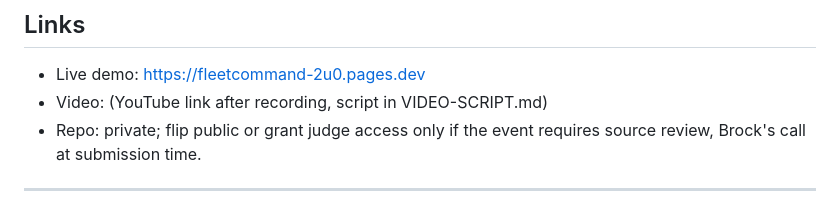
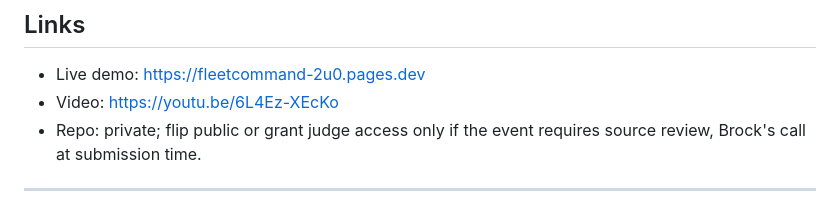
Before and after one commit to thebrockchain/fleetcommand, a Markdown page: submission/ENTRY-DEVNETWORK.md, the part around the change. Drawn GitHub-style.

Commit message:
The DevNetwork demo video is live and public

```diff
--- a/submission/ENTRY-DEVNETWORK.md
+++ b/submission/ENTRY-DEVNETWORK.md
@@ -102,7 +102,7 @@ claude, serpapi, name.com
 ## Links
 
 - Live demo: https://fleetcommand-2u0.pages.dev
-- Video: (YouTube link after recording, script in VIDEO-SCRIPT.md)
+- Video: https://youtu.be/6L4Ez-XEcKo
 - Repo: private; flip public or grant judge access only if the event
   requires source review, Brock's call at submission time.
 
```
